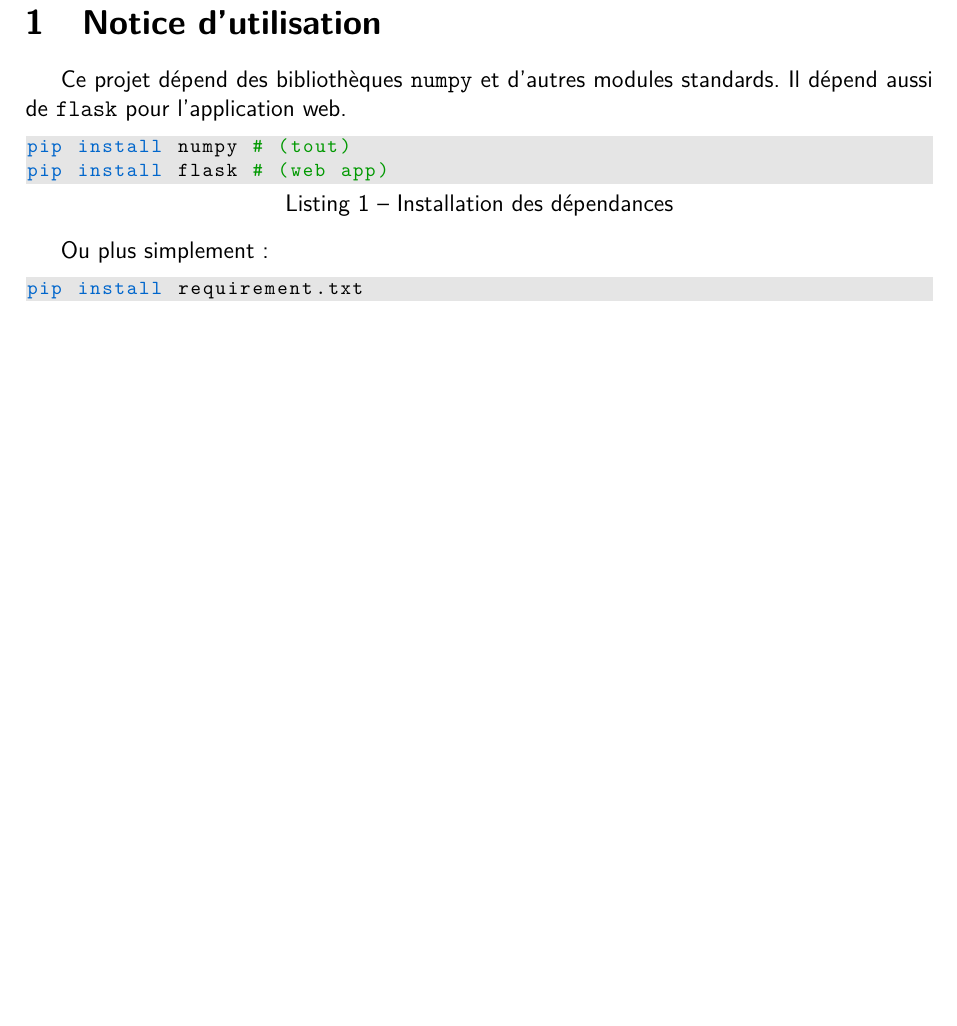
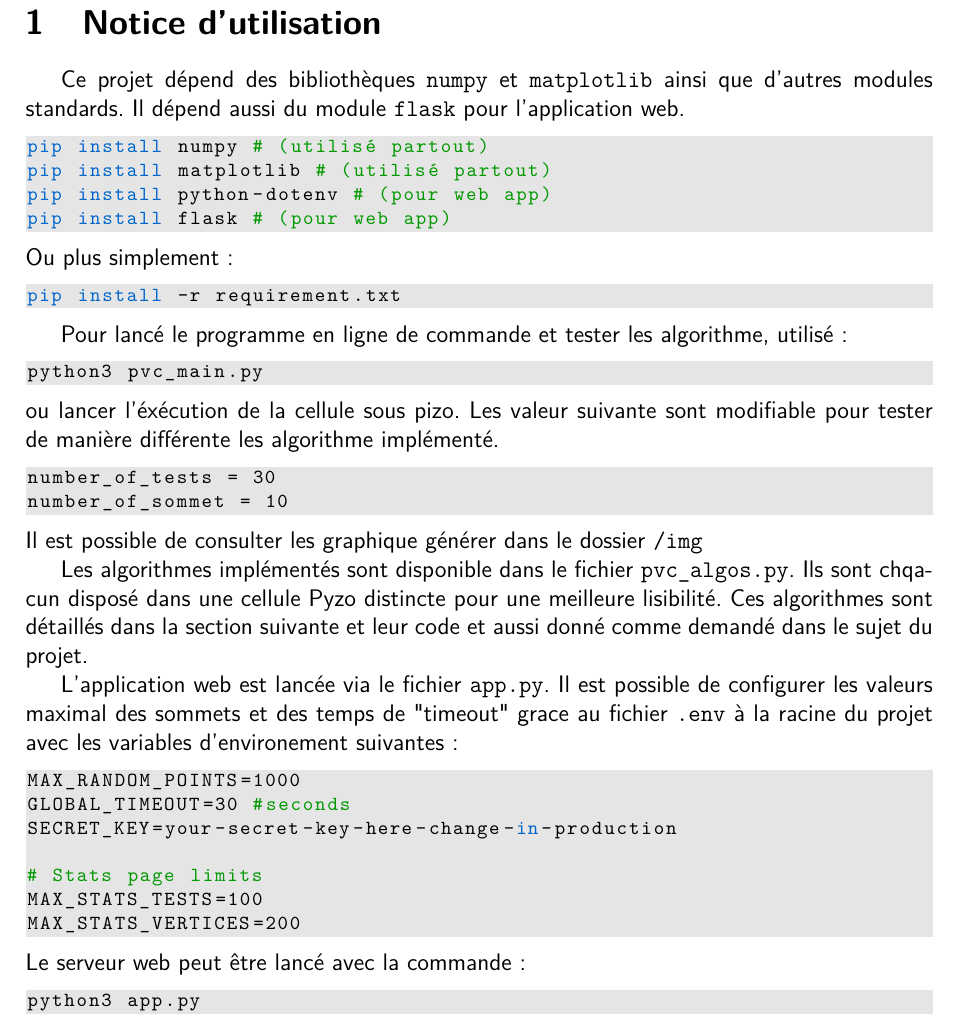
Before and after one commit to louisgrn/PVC-AlgoGraph-project-2025-L3, a LaTeX document (rapport/rapport.tex): part of page 3 of 25 before the commit and part of page 3 of 26 after it, cut so that both start at the same text, the shorter picture padded with empty space. Compiled offline with pdfLaTeX.

Commit message:
Update rapport.tex with installation instructions and usage details for algorithms

```diff
--- a/rapport/rapport.tex
+++ b/rapport/rapport.tex
@@ -95,18 +95,47 @@ black, citecolor = cyan, linktoc = all]{hyperref}
 
 \section{Notice d'utilisation}
 
-Ce projet dépend des bibliothèques \texttt{numpy} et d'autres modules standards.
-Il dépend aussi de \texttt{flask} pour l'application web.
+Ce projet dépend des bibliothèques \texttt{numpy} et \texttt{matplotlib} ainsi que d'autres modules standards.
+Il dépend aussi du module \texttt{flask} pour l'application web.
 
-\begin{lstlisting}[caption=Installation des dépendances]
-pip install numpy # (tout)
-pip install flask # (web app)
+\begin{lstlisting}
+pip install numpy # (utilisé partout)
+pip install matplotlib # (utilisé partout)
+pip install python-dotenv # (pour web app)
+pip install flask # (pour web app)
 \end{lstlisting}
-
 Ou plus simplement :
 
 \begin{lstlisting}
-pip install requirement.txt
+pip install -r requirement.txt
+\end{lstlisting}
+
+Pour lancé le programme en ligne de commande et tester les algorithme, utilisé :
+\begin{lstlisting}
+python3 pvc_main.py
+\end{lstlisting}
+ou lancer l'éxécution de la cellule sous pizo. Les valeur suivante sont modifiable pour tester de manière différente les algorithme implémenté.
+\begin{lstlisting}
+number_of_tests = 30
+number_of_sommet = 10
+\end{lstlisting}
+Il est possible de consulter les graphique générer dans le dossier \texttt{/img}
+
+Les algorithmes implémentés sont disponible dans le fichier \texttt{pvc\_algos.py}. Ils sont chqacun disposé dans une cellule Pyzo distincte pour une meilleure lisibilité. Ces algorithmes sont détaillés dans la section suivante et leur code et aussi donné comme demandé dans le sujet du projet.
+
+L'application web est lancée via le fichier \texttt{app.py}. Il est possible de configurer les valeurs maximal des sommets et des temps de "timeout" grace au fichier \texttt{.env} à la racine du projet avec les variables d'environement suivantes :
+\begin{lstlisting}
+MAX_RANDOM_POINTS=1000
+GLOBAL_TIMEOUT=30 #seconds
+SECRET_KEY=your-secret-key-here-change-in-production
+
+# Stats page limits
+MAX_STATS_TESTS=100
+MAX_STATS_VERTICES=200
+\end{lstlisting}
+Le serveur web peut être lancé avec la commande :
+\begin{lstlisting}
+python3 app.py
 \end{lstlisting}
 
 \section{Algorithme}
```
Also changed, not shown: rapport/rapport.pdf.
